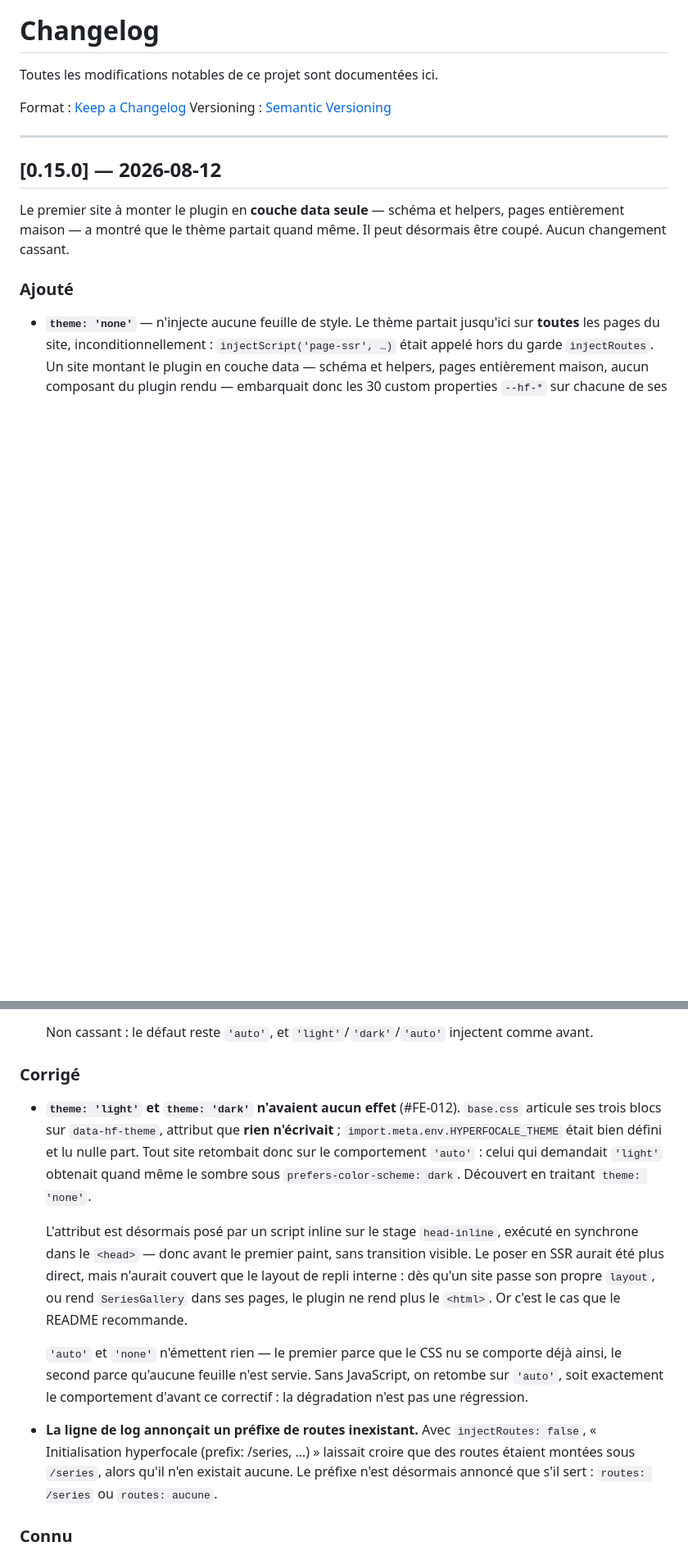
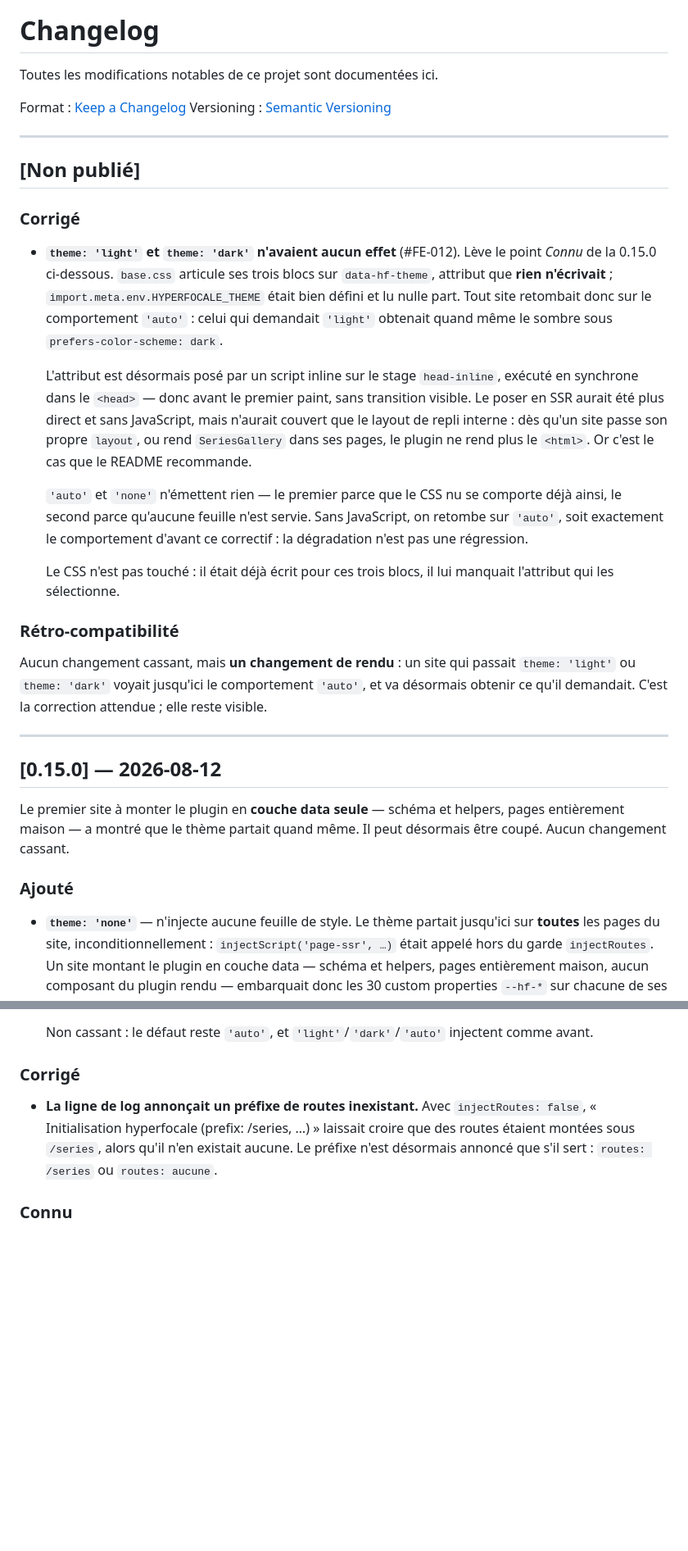
Before and after one commit to izo/hyperfocale-astro-plugins, a Markdown page: CHANGELOG.md, 2 parts joined by grey strips. Shown at 82% size. Rendered like a GitHub page; blank space fills up the shorter version.

Commit message:
docs(changelog): sortir #FE-012 de la 0.15.0, déjà publiée sans lui
Le rebase sur `main` a fait atterrir l'entrée dans la section 0.15.0 — merge
textuellement propre, sémantiquement faux : cette version est publiée, et sans
ce correctif. Le fichier annonçait donc « Corrigé : theme light/dark n'avaient
aucun effet » trois lignes au-dessus du « Connu : l'option theme reste sans
effet » qui décrit fidèlement ce qui a été livré.

L'entrée passe sous `## [Non publié]`, et renvoie au point *Connu* qu'elle lève.
La 0.15.0 reste le récit exact de ce qui est parti sur npm.

Co-Authored-By: Claude Opus 5 (1M context) <noreply@anthropic.com>
Claude-Session: https://claude.ai/code/session_01G94aXLSEEPyxm9M4cpVnwe

```diff
--- a/CHANGELOG.md
+++ b/CHANGELOG.md
@@ -4,6 +4,24 @@ Toutes les modifications notables de ce projet sont documentées ici.
 
 Format : [Keep a Changelog](https://keepachangelog.com/fr/1.1.0/)
 Versioning : [Semantic Versioning](https://semver.org/lang/fr/)
+
+---
+
+## [Non publié]
+
+### Corrigé
+
+- **`theme: 'light'` et `theme: 'dark'` n'avaient aucun effet** (#FE-012). Lève le point *Connu* de la 0.15.0 ci-dessous. `base.css` articule ses trois blocs sur `data-hf-theme`, attribut que **rien n'écrivait** ; `import.meta.env.HYPERFOCALE_THEME` était bien défini et lu nulle part. Tout site retombait donc sur le comportement `'auto'` : celui qui demandait `'light'` obtenait quand même le sombre sous `prefers-color-scheme: dark`.
+
+  L'attribut est désormais posé par un script inline sur le stage `head-inline`, exécuté en synchrone dans le `<head>` — donc avant le premier paint, sans transition visible. Le poser en SSR aurait été plus direct et sans JavaScript, mais n'aurait couvert que le layout de repli interne : dès qu'un site passe son propre `layout`, ou rend `SeriesGallery` dans ses pages, le plugin ne rend plus le `<html>`. Or c'est le cas que le README recommande.
+
+  `'auto'` et `'none'` n'émettent rien — le premier parce que le CSS nu se comporte déjà ainsi, le second parce qu'aucune feuille n'est servie. Sans JavaScript, on retombe sur `'auto'`, soit exactement le comportement d'avant ce correctif : la dégradation n'est pas une régression.
+
+  Le CSS n'est pas touché : il était déjà écrit pour ces trois blocs, il lui manquait l'attribut qui les sélectionne.
+
+### Rétro-compatibilité
+
+Aucun changement cassant, mais **un changement de rendu** : un site qui passait `theme: 'light'` ou `theme: 'dark'` voyait jusqu'ici le comportement `'auto'`, et va désormais obtenir ce qu'il demandait. C'est la correction attendue ; elle reste visible.
 
 ---
 
@@ -20,12 +38,6 @@ Le premier site à monter le plugin en **couche data seule** — schéma et help
   Non cassant : le défaut reste `'auto'`, et `'light'`/`'dark'`/`'auto'` injectent comme avant.
 
 ### Corrigé
-
-- **`theme: 'light'` et `theme: 'dark'` n'avaient aucun effet** (#FE-012). `base.css` articule ses trois blocs sur `data-hf-theme`, attribut que **rien n'écrivait** ; `import.meta.env.HYPERFOCALE_THEME` était bien défini et lu nulle part. Tout site retombait donc sur le comportement `'auto'` : celui qui demandait `'light'` obtenait quand même le sombre sous `prefers-color-scheme: dark`. Découvert en traitant `theme: 'none'`.
-
-  L'attribut est désormais posé par un script inline sur le stage `head-inline`, exécuté en synchrone dans le `<head>` — donc avant le premier paint, sans transition visible. Le poser en SSR aurait été plus direct, mais n'aurait couvert que le layout de repli interne : dès qu'un site passe son propre `layout`, ou rend `SeriesGallery` dans ses pages, le plugin ne rend plus le `<html>`. Or c'est le cas que le README recommande.
-
-  `'auto'` et `'none'` n'émettent rien — le premier parce que le CSS nu se comporte déjà ainsi, le second parce qu'aucune feuille n'est servie. Sans JavaScript, on retombe sur `'auto'`, soit exactement le comportement d'avant ce correctif : la dégradation n'est pas une régression.
 
 - **La ligne de log annonçait un préfixe de routes inexistant.** Avec `injectRoutes: false`, « Initialisation hyperfocale (prefix: /series, …) » laissait croire que des routes étaient montées sous `/series`, alors qu'il n'en existait aucune. Le préfixe n'est désormais annoncé que s'il sert : `routes: /series` ou `routes: aucune`.
 
```
